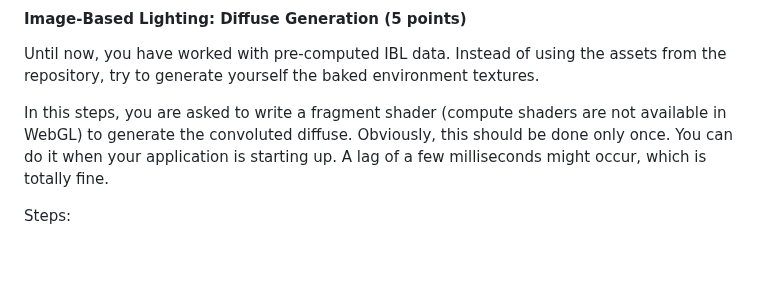
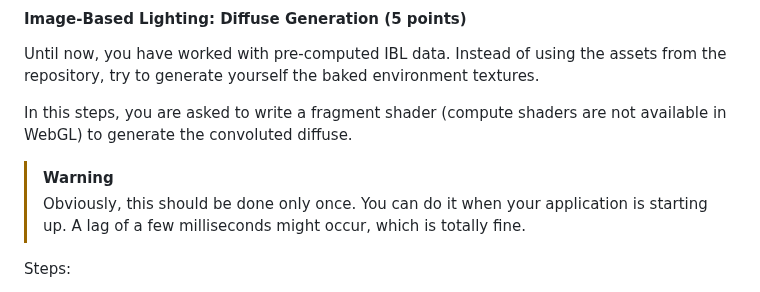
Before and after one commit to thibautambrosino/REPR, a Markdown page: README.md, the part around the change. Rendered like a GitHub page; blank space fills up the shorter version.

```diff
--- a/README.md
+++ b/README.md
@@ -185,7 +185,9 @@ Now that you implemented both the diffuse and the specular IBL, take a look at t
 #### Image-Based Lighting: Diffuse Generation (5 points)
 Until now, you have worked with pre-computed IBL data. Instead of using the assets from the repository, try to generate yourself the baked environment textures.
 
-In this steps, you are asked to write a fragment shader (compute shaders are not available in WebGL) to generate the convoluted diffuse. Obviously, this should be done only once. You can do it when your application is starting up. A lag of a few milliseconds might occur, which is totally fine.
+In this steps, you are asked to write a fragment shader (compute shaders are not available in WebGL) to generate the convoluted diffuse.
+> [!WARNING]
+> Obviously, this should be done only once. You can do it when your application is starting up. A lag of a few milliseconds might occur, which is totally fine.
 
 Steps:
 1. Create a new shader that will convolute the environment diffuse.
```
